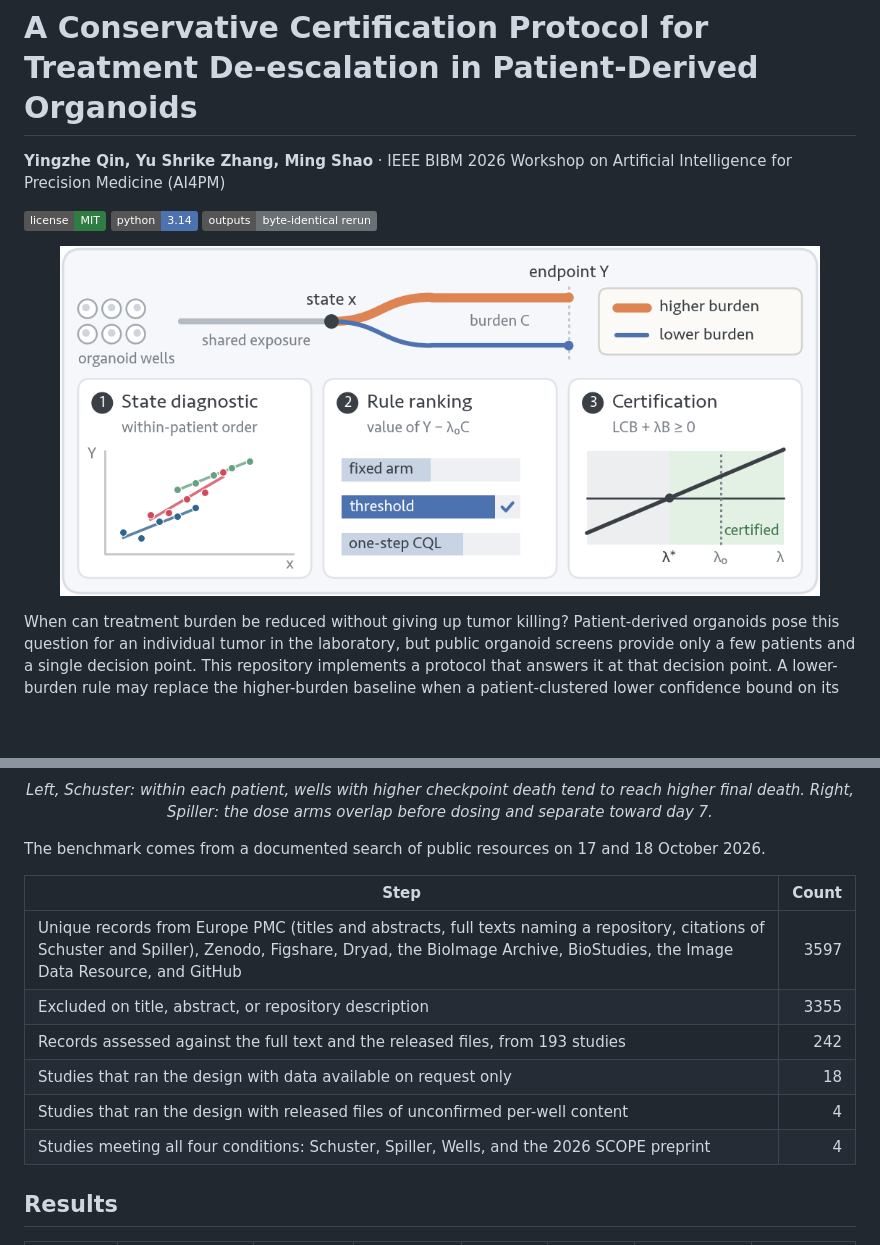
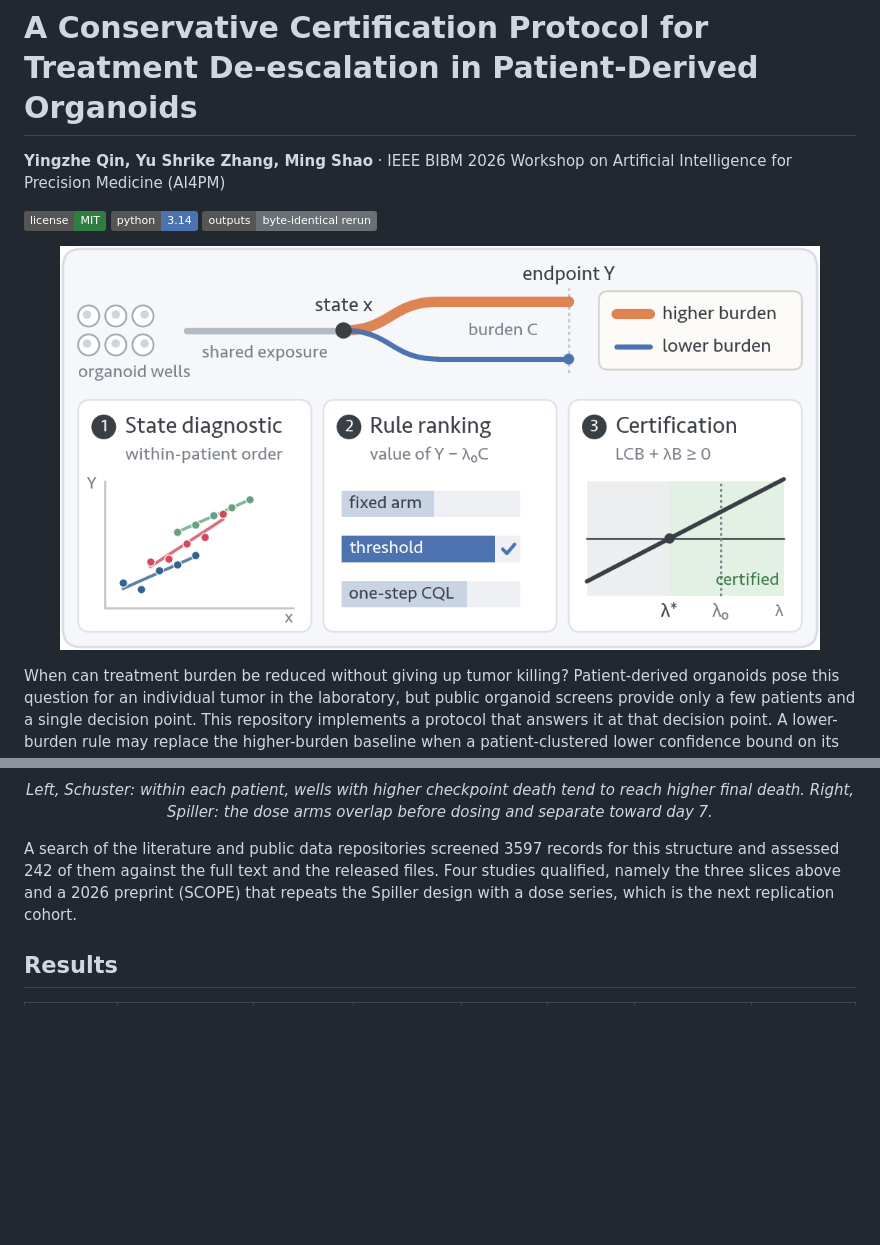
Before and after one commit to yingzhe0301-IM/BIBM2026_ooc_rl, a Markdown page: README.md, 2 parts joined by grey strips. Rendered like a GitHub page; pictures changed too: docs/fig1_overview.png; badges without logos; blank space fills up the shorter version.

Commit message:
Condense the dataset-search paragraph and enlarge Fig 1

```diff
--- a/README.md
+++ b/README.md
@@ -34,16 +34,7 @@ Each slice observes both arms after a shared checkpoint, a state read before the
 </p>
 <p align="center"><em>Left, Schuster: within each patient, wells with higher checkpoint death tend to reach higher final death. Right, Spiller: the dose arms overlap before dosing and separate toward day 7.</em></p>
 
-The benchmark comes from a documented search of public resources on 17 and 18 October 2026.
-
-| Step | Count |
-| --- | ---: |
-| Unique records from Europe PMC (titles and abstracts, full texts naming a repository, citations of Schuster and Spiller), Zenodo, Figshare, Dryad, the BioImage Archive, BioStudies, the Image Data Resource, and GitHub | 3597 |
-| Excluded on title, abstract, or repository description | 3355 |
-| Records assessed against the full text and the released files, from 193 studies | 242 |
-| Studies that ran the design with data available on request only | 18 |
-| Studies that ran the design with released files of unconfirmed per-well content | 4 |
-| Studies meeting all four conditions: Schuster, Spiller, Wells, and the 2026 SCOPE preprint | 4 |
+A search of the literature and public data repositories screened 3597 records for this structure and assessed 242 of them against the full text and the released files. Four studies qualified, namely the three slices above and a 2026 preprint (SCOPE) that repeats the Spiller design with a dose series, which is the next replication cohort.
 
 ## Results
 
```
Also changed, not shown: 3 other files.
